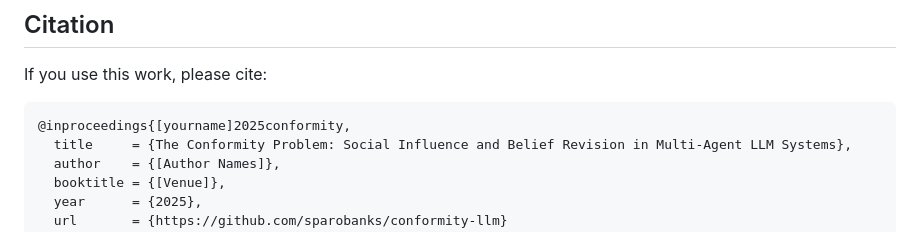
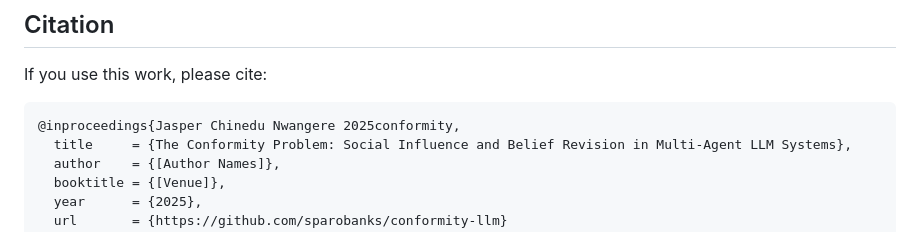
Before and after one commit to sparobanks/conformity-llm, a Markdown page: README.md, the part around the change. Rendered like a GitHub page.

````diff
--- a/README.md
+++ b/README.md
@@ -144,7 +144,7 @@ Both datasets are downloaded automatically via Hugging Face `datasets`.
 If you use this work, please cite:
 
 ```bibtex
-@inproceedings{[yourname]2025conformity,
+@inproceedings{Jasper Chinedu Nwangere 2025conformity,
   title     = {The Conformity Problem: Social Influence and Belief Revision in Multi-Agent LLM Systems},
   author    = {[Author Names]},
   booktitle = {[Venue]},
````
